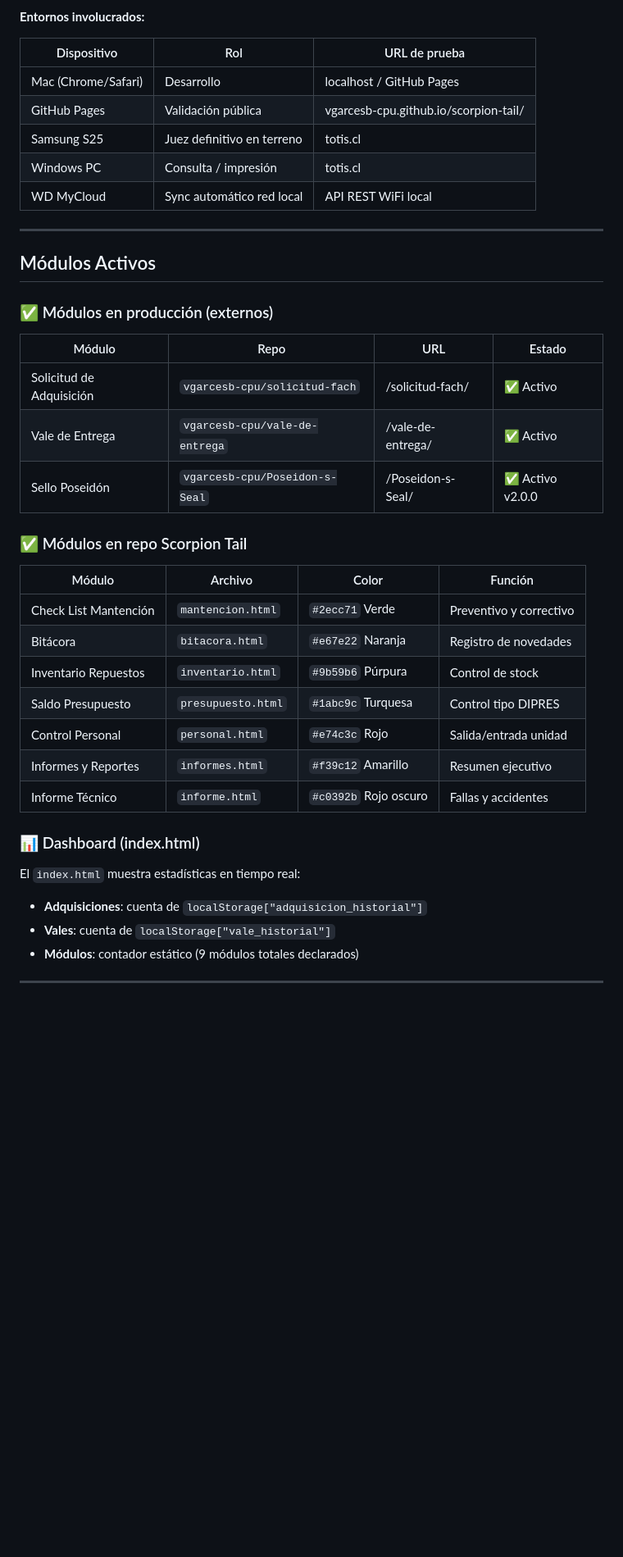
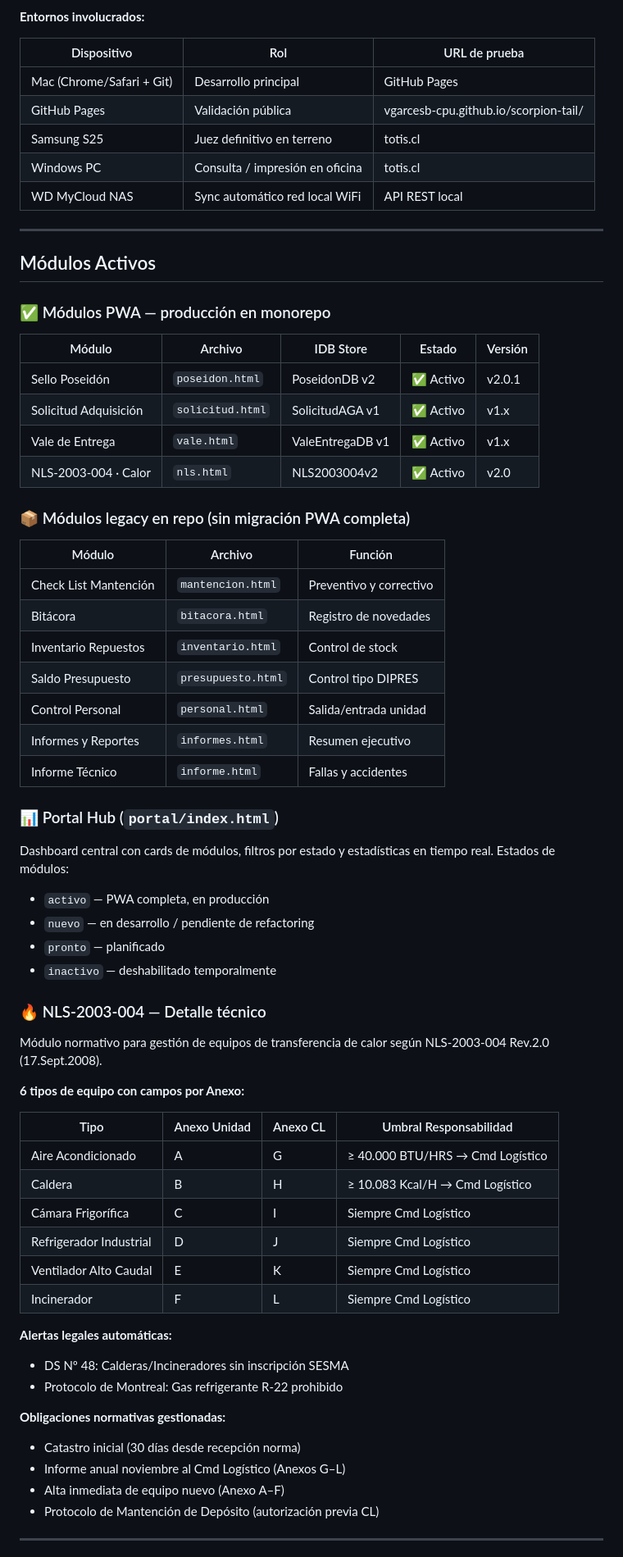
Before and after one commit to vgarcesb-cpu/scorpion-tail, a Markdown page: README.md, the part around one of its changes. Shown at 82% size. Drawn GitHub-style; blank space fills up the shorter version.

```diff
--- a/README.md
+++ b/README.md
@@ -130,42 +160,69 @@ ETAPA 3 — PRUEBA FINAL EN TERRENO (Samsung S25)
 
 | Dispositivo | Rol | URL de prueba |
 |---|---|---|
-| Mac (Chrome/Safari) | Desarrollo | localhost / GitHub Pages |
+| Mac (Chrome/Safari + Git) | Desarrollo principal | GitHub Pages |
 | GitHub Pages | Validación pública | vgarcesb-cpu.github.io/scorpion-tail/ |
 | Samsung S25 | Juez definitivo en terreno | totis.cl |
-| Windows PC | Consulta / impresión | totis.cl |
-| WD MyCloud | Sync automático red local | API REST WiFi local |
+| Windows PC | Consulta / impresión en oficina | totis.cl |
+| WD MyCloud NAS | Sync automático red local WiFi | API REST local |
 
 ---
 
 ## Módulos Activos
 
-### ✅ Módulos en producción (externos)
+### ✅ Módulos PWA — producción en monorepo
 
-| Módulo | Repo | URL | Estado |
+| Módulo | Archivo | IDB Store | Estado | Versión |
+|---|---|---|---|---|
+| Sello Poseidón | `poseidon.html` | PoseidonDB v2 | ✅ Activo | v2.0.1 |
+| Solicitud Adquisición | `solicitud.html` | SolicitudAGA v1 | ✅ Activo | v1.x |
+| Vale de Entrega | `vale.html` | ValeEntregaDB v1 | ✅ Activo | v1.x |
+| NLS-2003-004 · Calor | `nls.html` | NLS2003004v2 | ✅ Activo | v2.0 |
+
+### 📦 Módulos legacy en repo (sin migración PWA completa)
+
+| Módulo | Archivo | Función |
+|---|---|---|
+| Check List Mantención | `mantencion.html` | Preventivo y correctivo |
+| Bitácora | `bitacora.html` | Registro de novedades |
+| Inventario Repuestos | `inventario.html` | Control de stock |
+| Saldo Presupuesto | `presupuesto.html` | Control tipo DIPRES |
+| Control Personal | `personal.html` | Salida/entrada unidad |
+| Informes y Reportes | `informes.html` | Resumen ejecutivo |
+| Informe Técnico | `informe.html` | Fallas y accidentes |
+
+### 📊 Portal Hub (`portal/index.html`)
+
+Dashboard central con cards de módulos, filtros por estado y estadísticas en tiempo real. Estados de módulos:
+- `activo` — PWA completa, en producción
+- `nuevo` — en desarrollo / pendiente de refactoring
+- `pronto` — planificado
+- `inactivo` — deshabilitado temporalmente
+
+### 🔥 NLS-2003-004 — Detalle técnico
+
+Módulo normativo para gestión de equipos de transferencia de calor según NLS-2003-004 Rev.2.0 (17.Sept.2008).
+
+**6 tipos de equipo con campos por Anexo:**
+
+| Tipo | Anexo Unidad | Anexo CL | Umbral Responsabilidad |
 |---|---|---|---|
-| Solicitud de Adquisición | `vgarcesb-cpu/solicitud-fach` | /solicitud-fach/ | ✅ Activo |
-| Vale de Entrega | `vgarcesb-cpu/vale-de-entrega` | /vale-de-entrega/ | ✅ Activo |
-| Sello Poseidón | `vgarcesb-cpu/Poseidon-s-Seal` | /Poseidon-s-Seal/ | ✅ Activo v2.0.0 |
+| Aire Acondicionado | A | G | ≥ 40.000 BTU/HRS → Cmd Logístico |
+| Caldera | B | H | ≥ 10.083 Kcal/H → Cmd Logístico |
+| Cámara Frigorífica | C | I | Siempre Cmd Logístico |
+| Refrigerador Industrial | D | J | Siempre Cmd Logístico |
+| Ventilador Alto Caudal | E | K | Siempre Cmd Logístico |
+| Incinerador | F | L | Siempre Cmd Logístico |
 
-### ✅ Módulos en repo Scorpion Tail
+**Alertas legales automáticas:**
+- DS Nº 48: Calderas/Incineradores sin inscripción SESMA
+- Protocolo de Montreal: Gas refrigerante R-22 prohibido
 
-| Módulo | Archivo | Color | Función |
-|---|---|---|---|
-| Check List Mantención | `mantencion.html` | `#2ecc71` Verde | Preventivo y correctivo |
-| Bitácora | `bitacora.html` | `#e67e22` Naranja | Registro de novedades |
-| Inventario Repuestos | `inventario.html` | `#9b59b6` Púrpura | Control de stock |
-| Saldo Presupuesto | `presupuesto.html` | `#1abc9c` Turquesa | Control tipo DIPRES |
-| Control Personal | `personal.html` | `#e74c3c` Rojo | Salida/entrada unidad |
-| Informes y Reportes | `informes.html` | `#f39c12` Amarillo | Resumen ejecutivo |
-| Informe Técnico | `informe.html` | `#c0392b` Rojo oscuro | Fallas y accidentes |
-
-### 📊 Dashboard (index.html)
-
-El `index.html` muestra estadísticas en tiempo real:
-- **Adquisiciones**: cuenta de `localStorage["adquisicion_historial"]`
-- **Vales**: cuenta de `localStorage["vale_historial"]`
-- **Módulos**: contador estático (9 módulos totales declarados)
+**Obligaciones normativas gestionadas:**
+- Catastro inicial (30 días desde recepción norma)
+- Informe anual noviembre al Cmd Logístico (Anexos G–L)
+- Alta inmediata de equipo nuevo (Anexo A–F)
+- Protocolo de Mantención de Depósito (autorización previa CL)
 
 ---
 
```
Also changed, not shown: other parts of README.md (+148 -270 lines).
